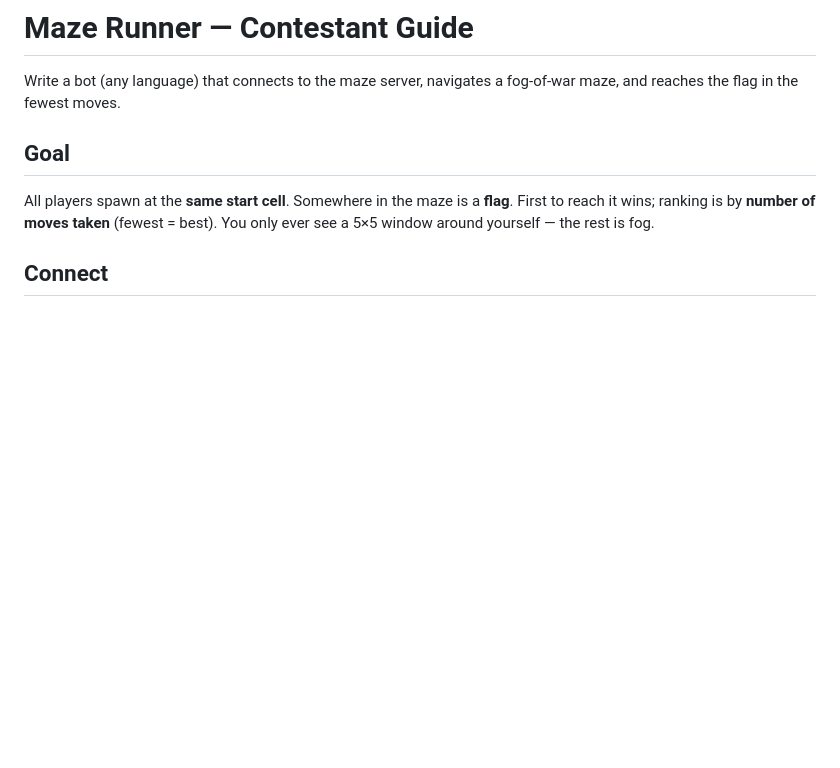
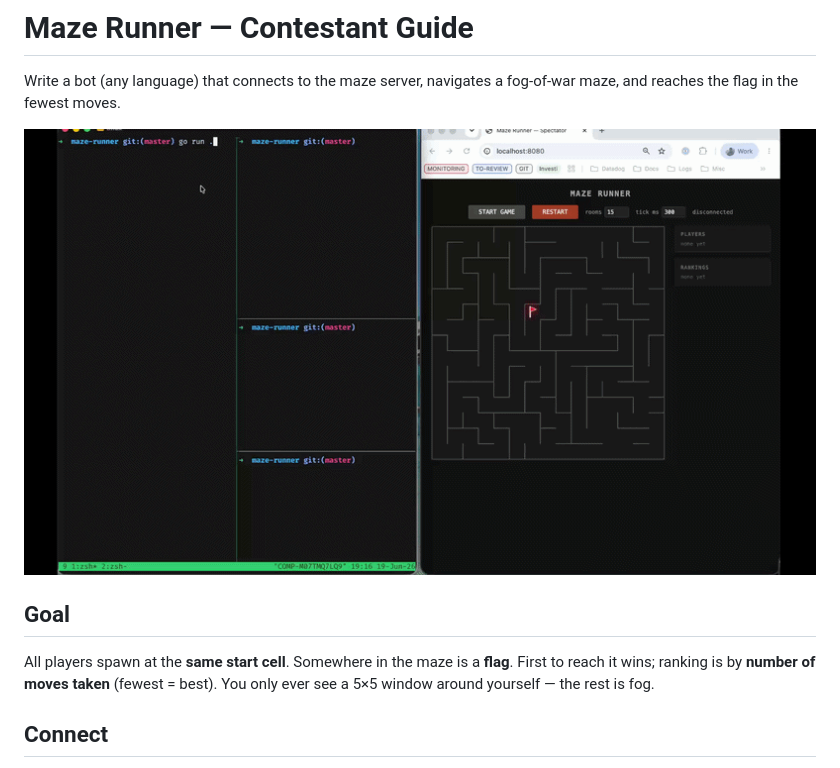
Before and after one commit to gnabyl/maze-racer, a Markdown page: README.md, the part around the change. Rendered like a GitHub page; pictures changed too: docs/demo.gif (added); blank space fills up the shorter version.

Commit message:
docs: add demo gif to README

```diff
--- a/README.md
+++ b/README.md
@@ -2,6 +2,8 @@
 
 Write a bot (any language) that connects to the maze server, navigates a
 fog-of-war maze, and reaches the flag in the fewest moves.
+
+![demo](docs/demo.gif)
 
 ## Goal
 
```
